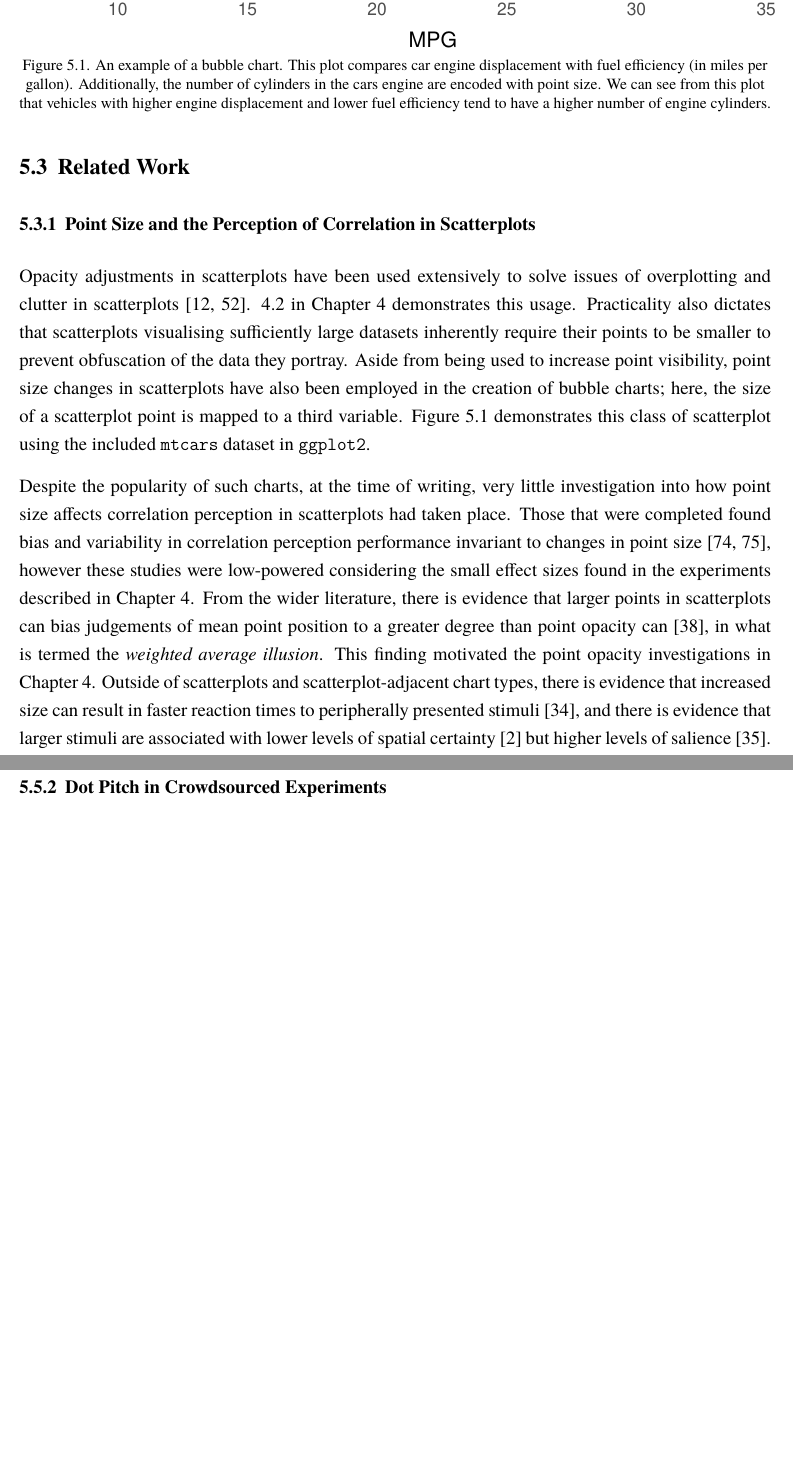
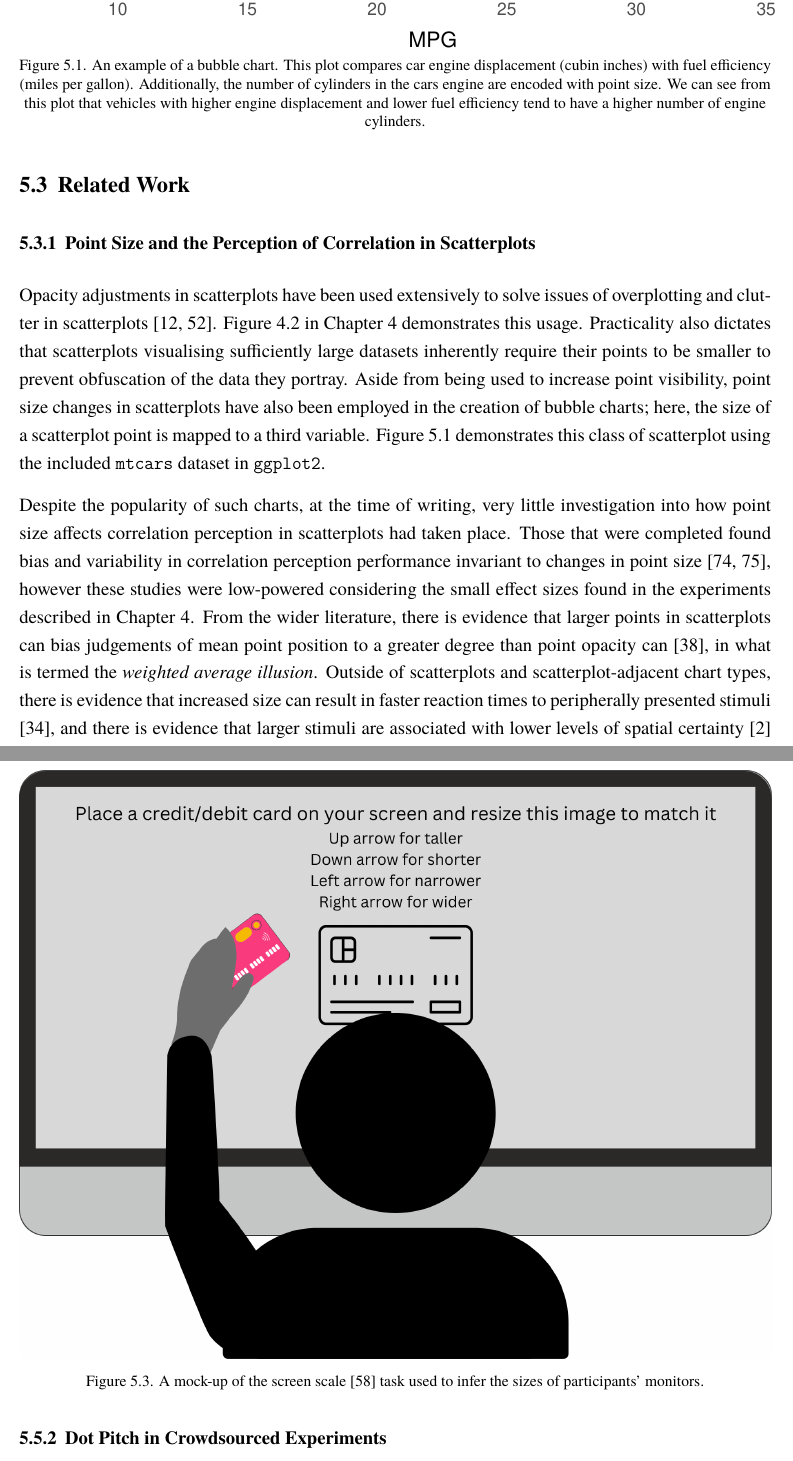
Before and after one commit to gjpstrain/thesis, a LaTeX thesis (main.tex, which reads chapters_tex/chapters_quarto/5_adjusting_size.tex): two parts of pages 53 and 55 of 77, joined at a grey line, cut so that both start at the same text, the shorter picture padded with empty space. Compiled offline with XeLaTeX; a missing font is replaced by an installed copy or a similar font.

Commit message:
done some chap5 proofing, added screen-scale mockup illustration

```diff
--- a/chapters_tex/chapters_quarto/5_adjusting_size.tex
+++ b/chapters_tex/chapters_quarto/5_adjusting_size.tex
@@ -51,26 +51,26 @@ Scatterplots}\label{point-size-and-the-perception-of-correlation-in-scatterplots
 }
 
 \caption{\label{fig-bubble-chart}An example of a bubble chart. This plot
-compares car engine displacement with fuel efficiency (in miles per
-gallon). Additionally, the number of cylinders in the cars engine are
-encoded with point size. We can see from this plot that vehicles with
-higher engine displacement and lower fuel efficiency tend to have a
-higher number of engine cylinders.}
+compares car engine displacement (cubin inches) with fuel efficiency
+(miles per gallon). Additionally, the number of cylinders in the cars
+engine are encoded with point size. We can see from this plot that
+vehicles with higher engine displacement and lower fuel efficiency tend
+to have a higher number of engine cylinders.}
 
 \end{figure}%
 
 Opacity adjustments in scatterplots have been used extensively to solve
 issues of overplotting and clutter in scatterplots
-\cite{bertini_2004, matejka_2015}. \ref{fig-overplotting-examples} in
-\chap{chap:adjusting_opacity} demonstrates this usage. Practicality also
-dictates that scatterplots visualising sufficiently large datasets
-inherently require their points to be smaller to prevent obfuscation of
-the data they portray. Aside from being used to increase point
-visibility, point size changes in scatterplots have also been employed
-in the creation of bubble charts; here, the size of a scatterplot point
-is mapped to a third variable. Figure~\ref{fig-bubble-chart}
-demonstrates this class of scatterplot using the included
-\texttt{mtcars} dataset in \texttt{ggplot2}.
+\cite{bertini_2004, matejka_2015}. Figure
+\ref{fig-overplotting-examples} in \chap{chap:adjusting_opacity}
+demonstrates this usage. Practicality also dictates that scatterplots
+visualising sufficiently large datasets inherently require their points
+to be smaller to prevent obfuscation of the data they portray. Aside
+from being used to increase point visibility, point size changes in
+scatterplots have also been employed in the creation of bubble charts;
+here, the size of a scatterplot point is mapped to a third variable.
+Figure~\ref{fig-bubble-chart} demonstrates this class of scatterplot
+using the included \texttt{mtcars} dataset in \texttt{ggplot2}.
 
 Despite the popularity of such charts, at the time of writing, very
 little investigation into how point size affects correlation perception
@@ -82,17 +82,16 @@ experiments described in \chap{chap:adjusting_opacity}. From the wider
 literature, there is evidence that larger points in scatterplots can
 bias judgements of mean point position to a greater degree than point
 opacity can \cite{hong_2022}, in what is termed the \emph{weighted
-average illusion}. This finding motivated the point opacity
-investigations in \chap{chap:adjusting_opacity}. Outside of scatterplots
-and scatterplot-adjacent chart types, there is evidence that increased
-size can result in faster reaction times to peripherally presented
-stimuli \cite{grice_1983}, and there is evidence that larger stimuli are
-associated with lower levels of spatial certainty \cite{alais_2004} but
-higher levels of salience \cite{healey_2012}. The current experiment
-should therefore facilitate discrimination between these candidate
-drivers of the effects observed in a way that was not possible when
-manipulating opacity, as in that case effects of salience or spatial
-certainty would operate in the same direction.
+average illusion}. Outside of scatterplots and scatterplot-adjacent
+chart types, there is evidence that increased size can result in faster
+reaction times to peripherally presented stimuli \cite{grice_1983}, and
+there is evidence that larger stimuli are associated with lower levels
+of spatial certainty \cite{alais_2004} but higher levels of salience
+\cite{healey_2012}. The current experiment should therefore facilitate
+discrimination between these candidate drivers of the effects observed
+in a way that was not possible when manipulating opacity, as in that
+case effects of salience or spatial certainty would operate in the same
+direction.
 
 \section{Hypotheses}\label{hypotheses}
 
@@ -153,6 +152,20 @@ experiment 3, demonstrated with an \textit{r} value of 0.6.}
 
 \subsection{Dot Pitch in Crowdsourced
 Experiments}\label{dot-pitch-chap5}
+
+\begin{figure}
+
+\centering{
+
+\includegraphics[width=\textwidth]{../supplied_graphics/screen_scale_illustration.png}
+
+}
+
+\caption{\label{fig-screen-scale-illustration}A mock-up of the screen
+scale \cite{screenscale} task used to infer the sizes of participants'
+monitors.}
+
+\end{figure}%
 
 When the experiments described in \chap{chap:adjusting_opacity} took
 place, no method of obtaining dot pitch was implemented. Dot pitch is
```
Also changed, not shown: chapters_tex/chapters_quarto/5_adjusting_size_files/figure-latex/fig-bubble-chart-1.pdf, chapters_tex/chapters_quarto/5_adjusting_size_files/figure-latex/fig-e3-estimates-1.pdf, chapters_tex/chapters_quarto/5_adjusting_size_files/figure-latex/fig-estimates-by-r-e3-1.pdf, chapters_tex/chapters_quarto/5_adjusting_size_files/figure-latex/fig-exp3-examples-chap5-1.pdf, chapters_tex/supplied_graphics/screen_scale_illustration.png (added), main.pdf, supplied_graphics/screen_scale_illustration.png (added), chapters_tex/chapters_quarto/5_adjusting_size.tex (6 more changed lines), 2 other files.
